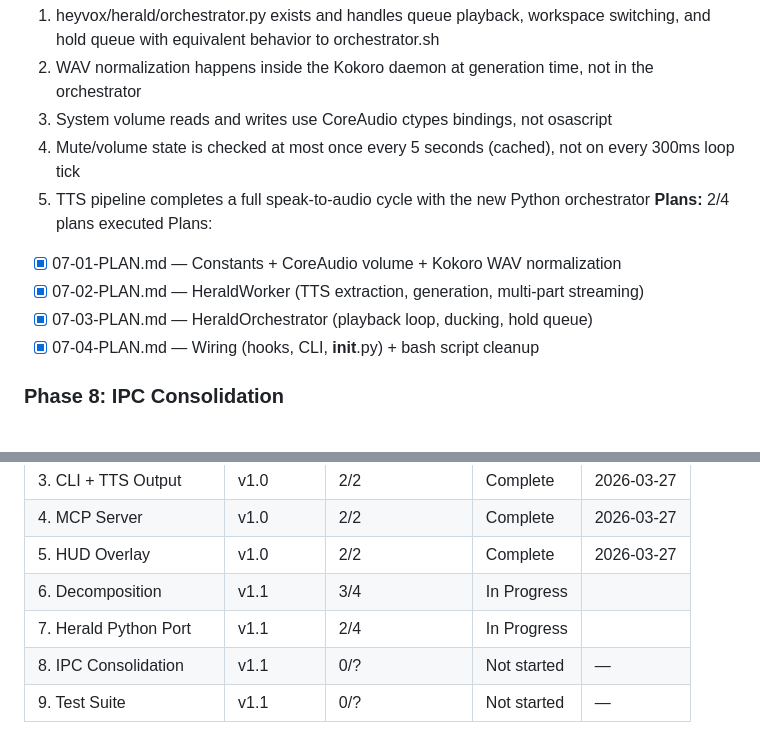
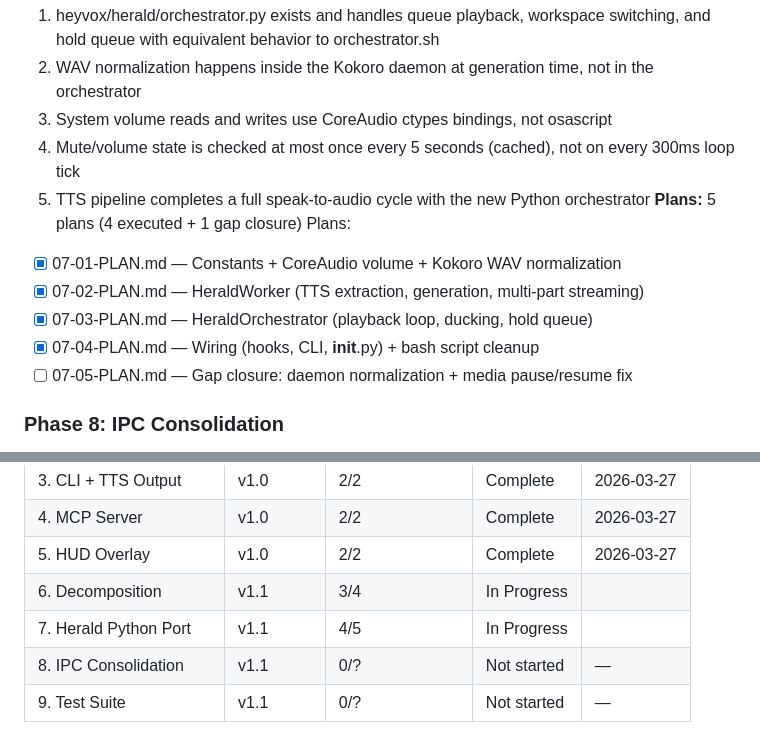
Before and after one commit to heyvox-dev/heyvox, a Markdown page: .planning/ROADMAP.md, 2 parts joined by grey strips. Rendered like a GitHub page.

Commit message:
docs(07): create gap closure plan for daemon normalization + media fix
Closes 3 verification gaps: HERALD-02 WAV normalization location,
broken media.sh references, and misleading comment.

Co-Authored-By: Claude Opus 4.6 <noreply@anthropic.com>

```diff
--- a/.planning/ROADMAP.md
+++ b/.planning/ROADMAP.md
@@ -57,12 +57,13 @@ Plans:
   3. System volume reads and writes use CoreAudio ctypes bindings, not osascript
   4. Mute/volume state is checked at most once every 5 seconds (cached), not on every 300ms loop tick
   5. TTS pipeline completes a full speak-to-audio cycle with the new Python orchestrator
-**Plans:** 2/4 plans executed
+**Plans:** 5 plans (4 executed + 1 gap closure)
 Plans:
 - [x] 07-01-PLAN.md — Constants + CoreAudio volume + Kokoro WAV normalization
 - [x] 07-02-PLAN.md — HeraldWorker (TTS extraction, generation, multi-part streaming)
 - [x] 07-03-PLAN.md — HeraldOrchestrator (playback loop, ducking, hold queue)
 - [x] 07-04-PLAN.md — Wiring (hooks, CLI, __init__.py) + bash script cleanup
+- [ ] 07-05-PLAN.md — Gap closure: daemon normalization + media pause/resume fix
 
 ### Phase 8: IPC Consolidation
 **Goal**: All IPC paths are declared in one place and cross-process coordination uses an atomic state file instead of a constellation of flag files
@@ -105,6 +106,6 @@ Plans:
 | 4. MCP Server | v1.0 | 2/2 | Complete | 2026-03-27 |
 | 5. HUD Overlay | v1.0 | 2/2 | Complete | 2026-03-27 |
 | 6. Decomposition | v1.1 | 3/4 | In Progress|  |
-| 7. Herald Python Port | v1.1 | 2/4 | In Progress|  |
+| 7. Herald Python Port | v1.1 | 4/5 | In Progress|  |
 | 8. IPC Consolidation | v1.1 | 0/? | Not started | — |
 | 9. Test Suite | v1.1 | 0/? | Not started | — |
```
Also changed, not shown: 1 other file.
